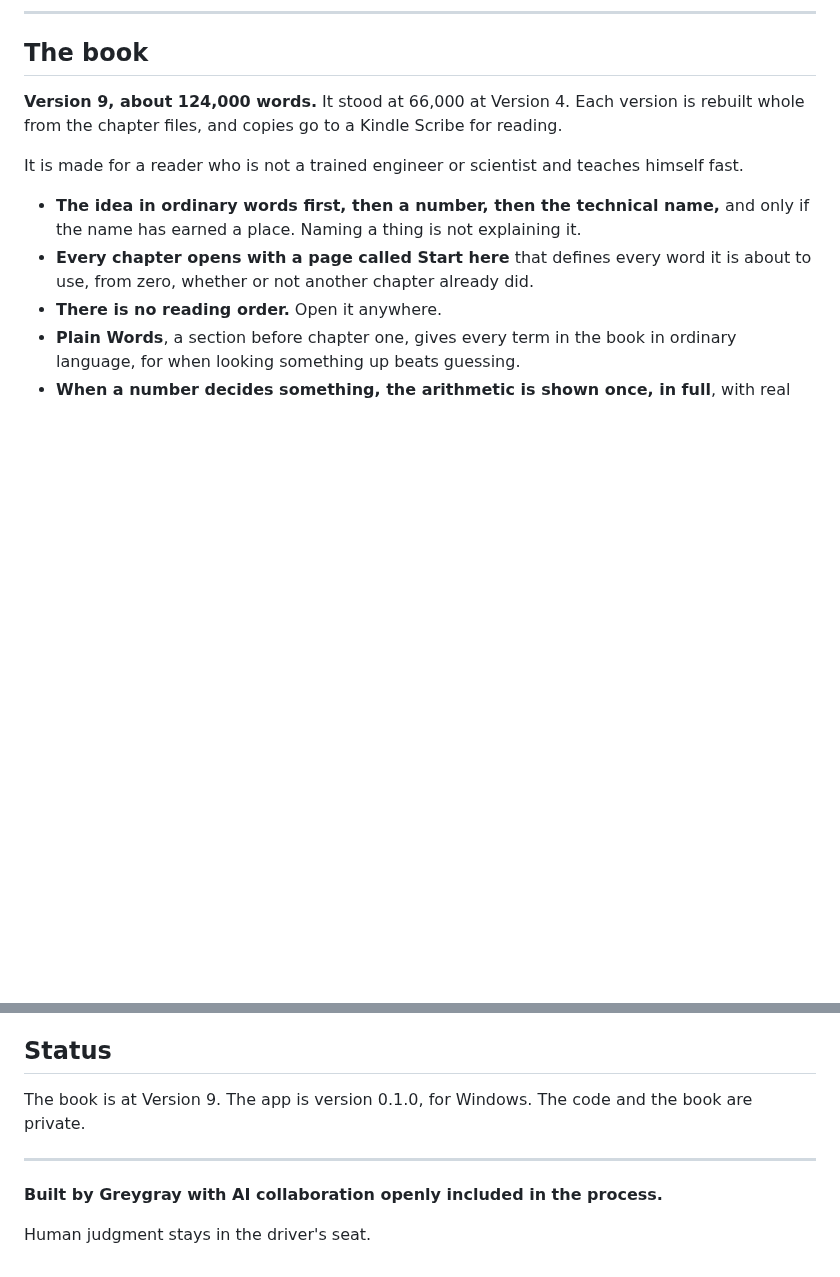
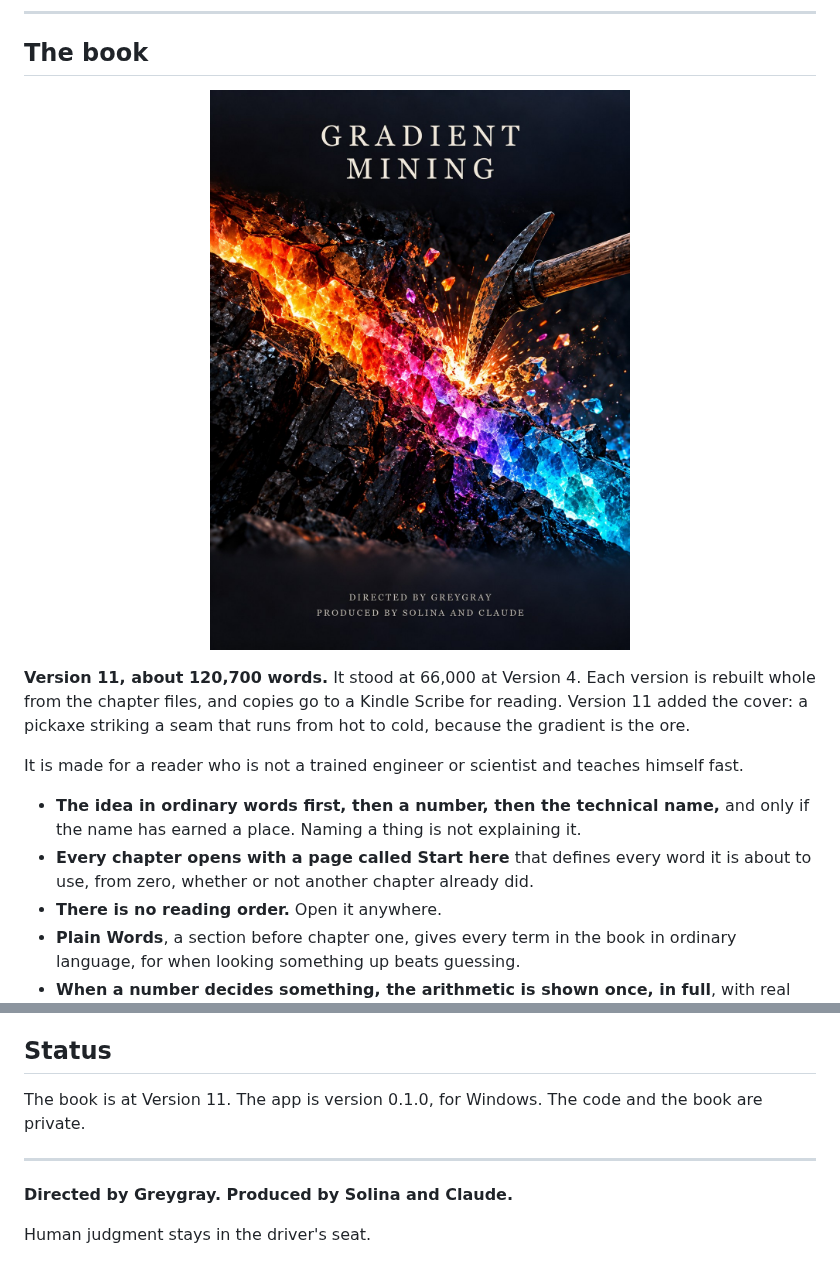
Before and after one commit to nickmokashi/gradient-mining-showcase, a Markdown page: README.md, 2 parts joined by grey strips. Drawn GitHub-style; pictures changed too: cover.jpg (added); blank space fills up the shorter version.

Commit message:
Version 11: the cover, and the confirmed byline
Co-Authored-By: Claude Opus 5.5 <noreply@anthropic.com>

```diff
--- a/README.md
+++ b/README.md
@@ -10,7 +10,9 @@ A research book, and a Windows map of the research behind it, about getting usef
 
 ## The book
 
-**Version 9, about 124,000 words.** It stood at 66,000 at Version 4. Each version is rebuilt whole from the chapter files, and copies go to a Kindle Scribe for reading.
+<p align="center"><img src="cover.jpg" alt="Gradient Mining cover: a pickaxe striking a seam of crystal that runs from hot orange to cold blue" width="420"></p>
+
+**Version 11, about 120,700 words.** It stood at 66,000 at Version 4. Each version is rebuilt whole from the chapter files, and copies go to a Kindle Scribe for reading. Version 11 added the cover: a pickaxe striking a seam that runs from hot to cold, because the gradient is the ore.
 
 It is made for a reader who is not a trained engineer or scientist and teaches himself fast.
 
@@ -61,10 +63,10 @@ Plain Electron, with no framework and no build step. The database runs as WebAss
 
 ## Status
 
-The book is at Version 9. The app is version 0.1.0, for Windows. The code and the book are private.
+The book is at Version 11. The app is version 0.1.0, for Windows. The code and the book are private.
 
 ---
 
-**Built by Greygray with AI collaboration openly included in the process.**
+**Directed by Greygray. Produced by Solina and Claude.**
 
 Human judgment stays in the driver's seat.
```
